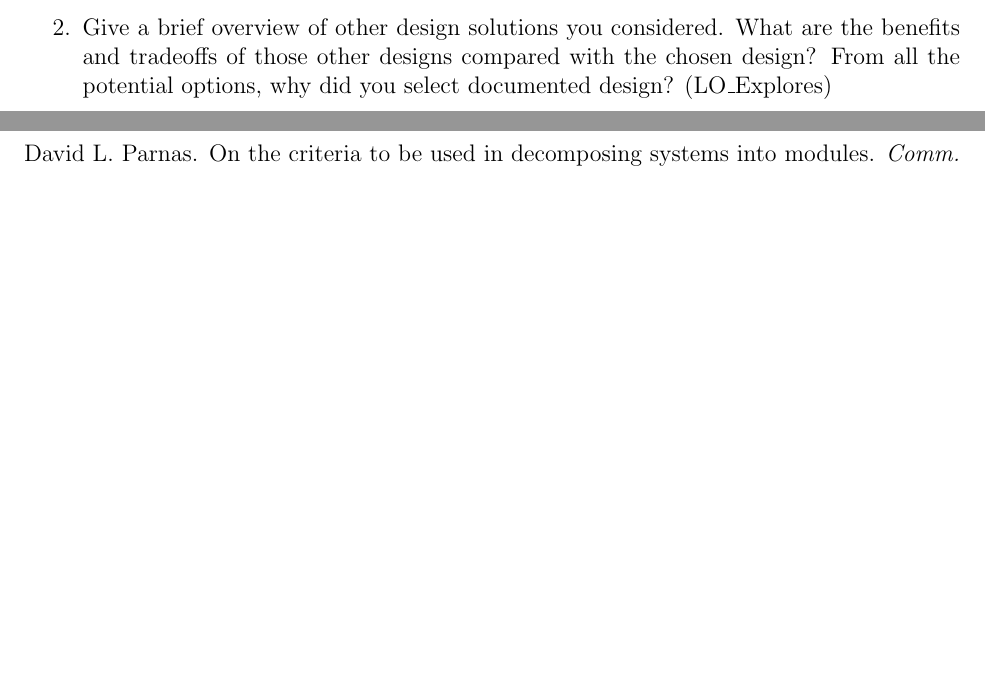
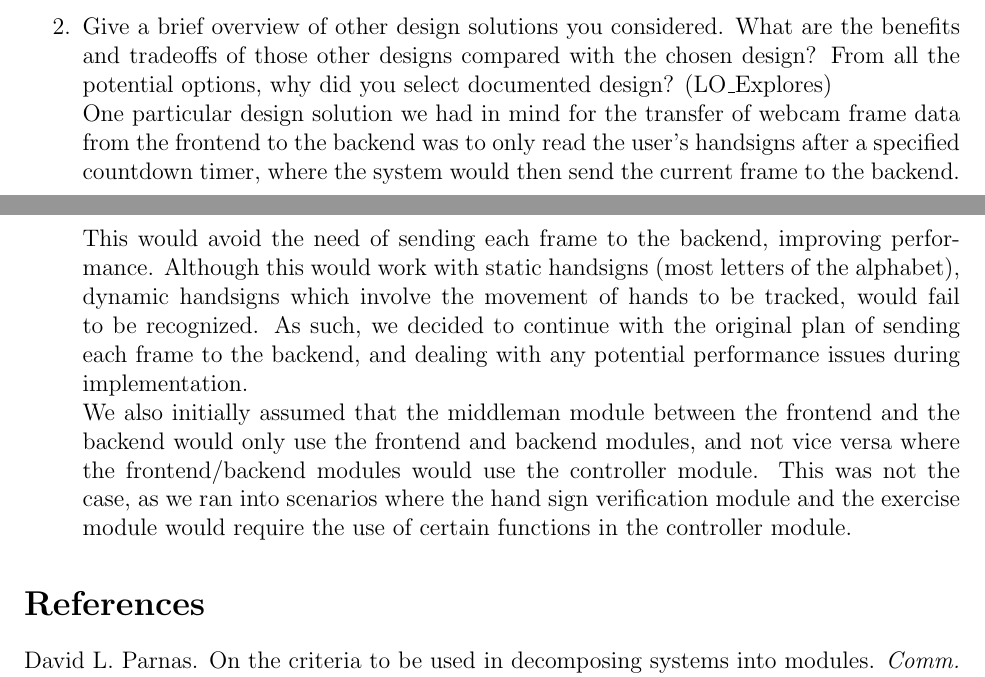
Before and after one commit to stanreee/sign-language-learning, a LaTeX document (docs/Design/SoftArchitecture/MG.tex): two parts of pages 16 and 17 of 17, joined at a grey line, cut so that both start at the same text, the shorter picture padded with empty space. Compiled offline with pdfLaTeX.

Commit message:
updated reflection question 2

```diff
--- a/docs/Design/SoftArchitecture/MG.tex
+++ b/docs/Design/SoftArchitecture/MG.tex
@@ -512,7 +513,17 @@ graduate attribute of Problem Analysis and Design.  Please answer the following
   \item Give a brief overview of other design solutions you considered.  What
   are the benefits and tradeoffs of those other designs compared with the chosen
   design?  From all the potential options, why did you select documented design?
-  (LO\_Explores)
+  (LO\_Explores)\\
+  One particular design solution we had in mind for the transfer of webcam frame data from the frontend to the backend was to
+  only read the user's handsigns after a specified countdown timer, where the system would then send the current frame to the
+  backend. This would avoid the need of sending each frame to the backend, improving performance. Although this would work with
+  static handsigns (most letters of the alphabet), dynamic handsigns which involve the movement of hands to be tracked, would fail
+  to be recognized. As such, we decided to continue with the original plan of sending each frame to the backend, and dealing with
+  any potential performance issues during implementation.\\
+  We also initially assumed that the middleman module between the frontend and the backend would only use the frontend and backend modules,
+  and not vice versa where the frontend/backend modules would use the controller module. This was not the case, as we ran into
+  scenarios where the hand sign verification module and the exercise module would require the use of certain functions in the controller
+  module.
 \end{enumerate}
 
 \bibliographystyle {plainnat}
```
Also changed, not shown: docs/Design/SoftArchitecture/MG.tex (1 more changed lines).
